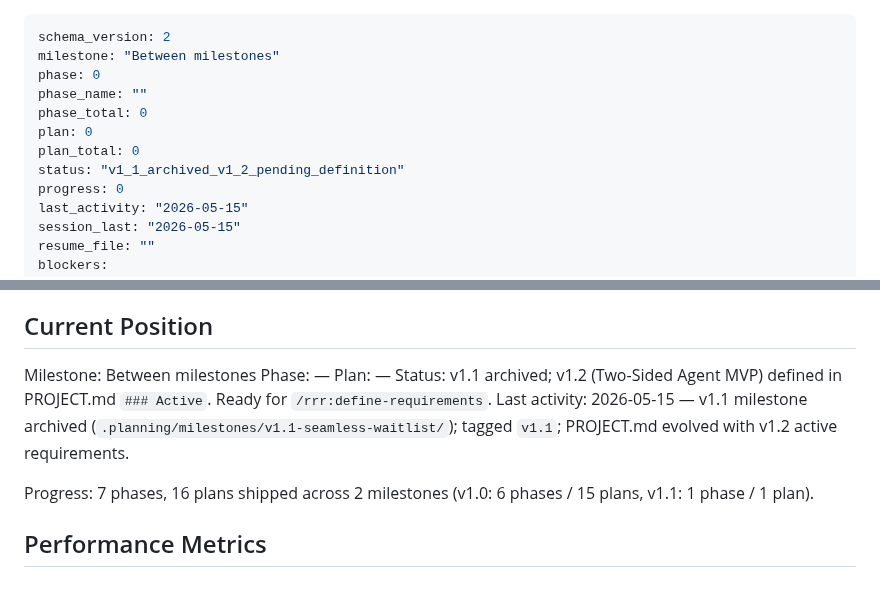
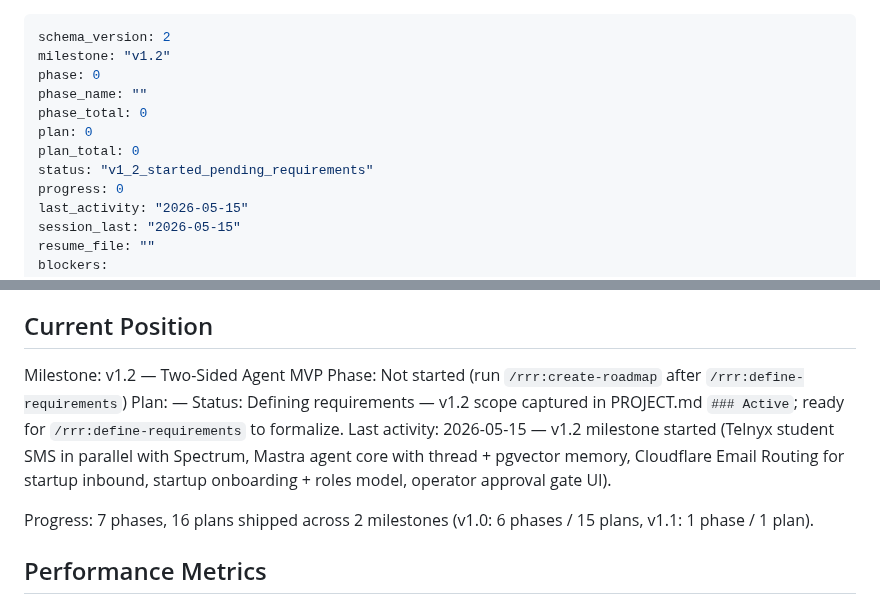
Before and after one commit to PA-MATRIX/internjobs-marketing-website, a Markdown page: .planning/STATE.md, 2 parts joined by grey strips. Drawn GitHub-style.

Commit message:
docs: start milestone v1.2 — Two-Sided Agent MVP
Set STATE.md milestone to v1.2. Scope already captured in PROJECT.md
### Active during v1.1 closure:

- TELNYX-01/02: Telnyx student SMS in parallel with Spectrum (soft cutover)
- STARTUP-01/02: email-first / Google / Microsoft auth for startups (no LinkedIn)
- ROLE-01: roles schema + simple in-app CRUD
- EMAIL-01: Cloudflare Email Routing → Worker → Mastra ingest
- AGENT-01/02/03: Mastra workflows + thread memory + pgvector semantic memory
- APPROVE-01/02: operator approval gate; no auto-send in v1.2
- INTEG-01: two-sided smoke test (student SMS ↔ agent ↔ startup email)

Next: /rrr:define-requirements to formalize the v1.2 requirement set.

```diff
--- a/.planning/STATE.md
+++ b/.planning/STATE.md
@@ -1,12 +1,12 @@
 ---
 schema_version: 2
-milestone: "Between milestones"
+milestone: "v1.2"
 phase: 0
 phase_name: ""
 phase_total: 0
 plan: 0
 plan_total: 0
-status: "v1_1_archived_v1_2_pending_definition"
+status: "v1_2_started_pending_requirements"
 progress: 0
 last_activity: "2026-05-15"
 session_last: "2026-05-15"
@@ -29,11 +29,11 @@ See: .planning/PROJECT.md (updated 2026-05-15)
 
 ## Current Position
 
-Milestone: Between milestones
-Phase: —
+Milestone: v1.2 — Two-Sided Agent MVP
+Phase: Not started (run `/rrr:create-roadmap` after `/rrr:define-requirements`)
 Plan: —
-Status: v1.1 archived; v1.2 (Two-Sided Agent MVP) defined in PROJECT.md `### Active`. Ready for `/rrr:define-requirements`.
-Last activity: 2026-05-15 — v1.1 milestone archived (`.planning/milestones/v1.1-seamless-waitlist/`); tagged `v1.1`; PROJECT.md evolved with v1.2 active requirements.
+Status: Defining requirements — v1.2 scope captured in PROJECT.md `### Active`; ready for `/rrr:define-requirements` to formalize.
+Last activity: 2026-05-15 — v1.2 milestone started (Telnyx student SMS in parallel with Spectrum, Mastra agent core with thread + pgvector memory, Cloudflare Email Routing for startup inbound, startup onboarding + roles model, operator approval gate UI).
 
 Progress: 7 phases, 16 plans shipped across 2 milestones (v1.0: 6 phases / 15 plans, v1.1: 1 phase / 1 plan).
 
```
